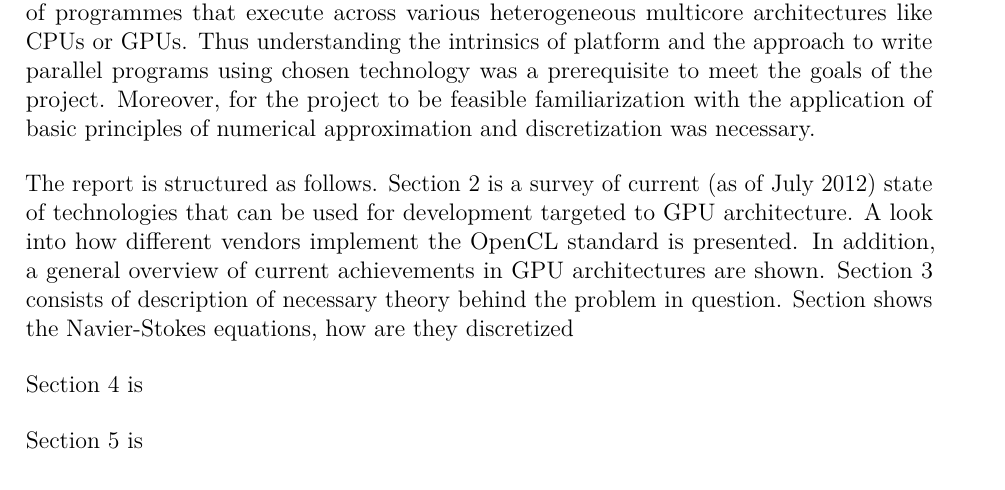
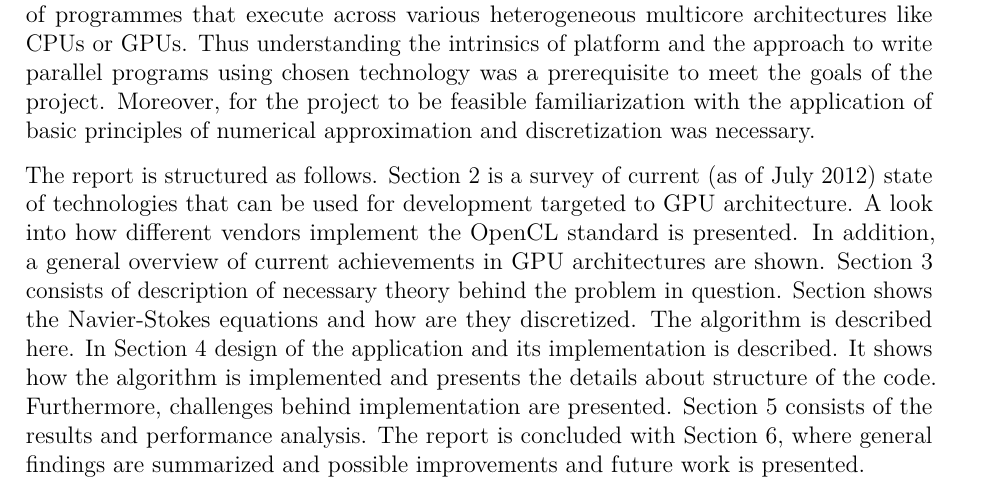
Before and after one commit to wojciechpawlak/Navier-Stokes_Solver_on_GPU_Report, a LaTeX thesis (gpu_report.tex, which reads 2_mainmatter/1_introduction.tex): part of page 4 of 13, cut so that both start at the same text. Compiled offline with pdfLaTeX.

Commit message:
Finished Introduction.
First draft of Introduction section.

```diff
--- a/2_mainmatter/1_introduction.tex
+++ b/2_mainmatter/1_introduction.tex
@@ -3,8 +3,4 @@ The goal of this report is to document the work done for individual special cour
 
 The practical goal of this project was to design and implement a scientific computing application for execution on GPUs. The application was a Partial Differential Equations (PDE) solver for Navier-Stokes equations, which form a basis for most of Computational Fluid Dynamics (CFD) problems. The application was supposed to make us  The solution was based on sequential implementation by Griebel et al.\cite{griebel1998numerical}. The implemented solution was verified and validated through simulation of standard benchmarking problems in the field like lid-driven cavity problem, flow-over a backward-facing step, flow past an obstacle and others. The performance of implemented PDE solver was analysed for different sizes of two-dimensional grids. As different optimization techniques were applied for improving performance of the PDE solver, solution consists of several versions, varying in the level of optimization. The target platform was a Graphical Processing Unit (GPU). The technology used in implementation was OpenCL, an open standard framework for implementation of programmes that execute across various heterogeneous multicore architectures like CPUs or GPUs. Thus understanding the intrinsics of platform and the approach to write parallel programs using chosen technology was a prerequisite to meet the goals of the project. Moreover, for the project to be feasible familiarization with the application of basic principles of numerical approximation and discretization was necessary.
 
-The report is structured as follows. Section 2 is a survey of current (as of July 2012) state of technologies that can be used for development targeted to GPU architecture. A look into how different vendors implement the OpenCL standard is presented. In addition, a general overview of current achievements in GPU architectures are shown. Section 3 consists of description of necessary theory behind the problem in question. Section shows the Navier-Stokes equations, how are they discretized
-
-Section 4 is
-
-Section 5 is
+The report is structured as follows. Section 2 is a survey of current (as of July 2012) state of technologies that can be used for development targeted to GPU architecture. A look into how different vendors implement the OpenCL standard is presented. In addition, a general overview of current achievements in GPU architectures are shown. Section 3 consists of description of necessary theory behind the problem in question. Section shows the Navier-Stokes equations and how are they discretized. The algorithm is described here. In Section 4 design of the application and its implementation is described. It shows how the algorithm is implemented and presents the details about structure of the code. Furthermore, challenges behind implementation are presented. Section 5 consists of the results and performance analysis. The report is concluded with Section 6, where general findings are summarized and possible improvements and future work is presented.
```
Also changed, not shown: gpu_report.pdf.
